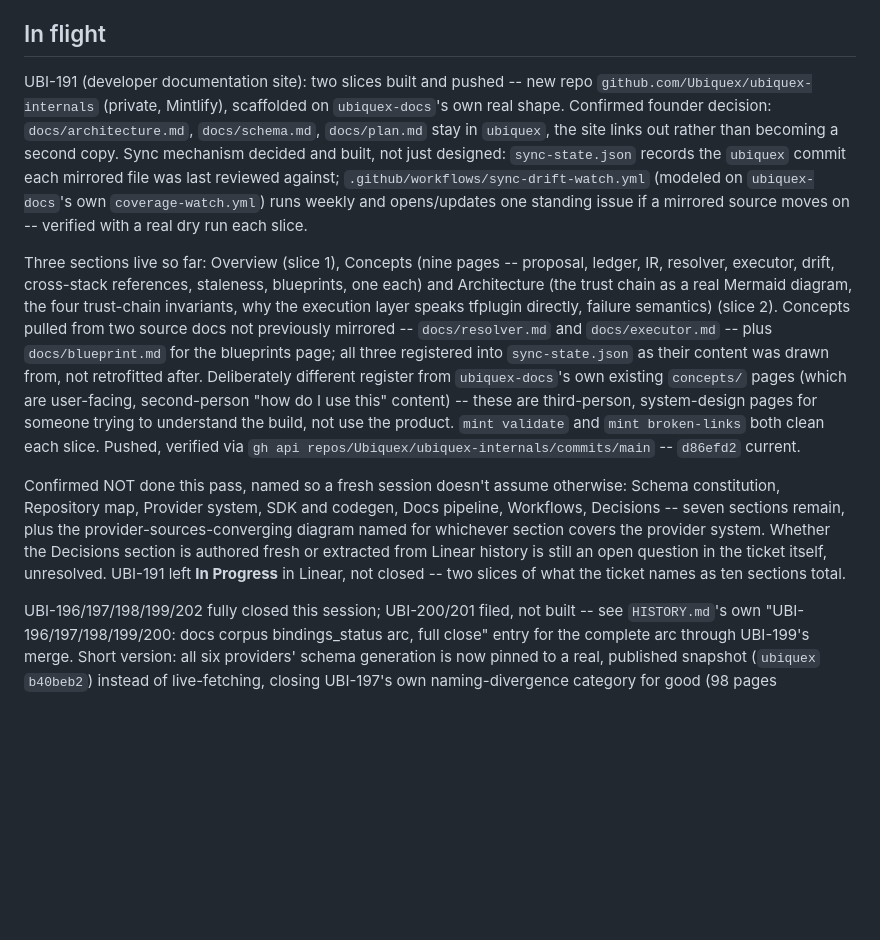
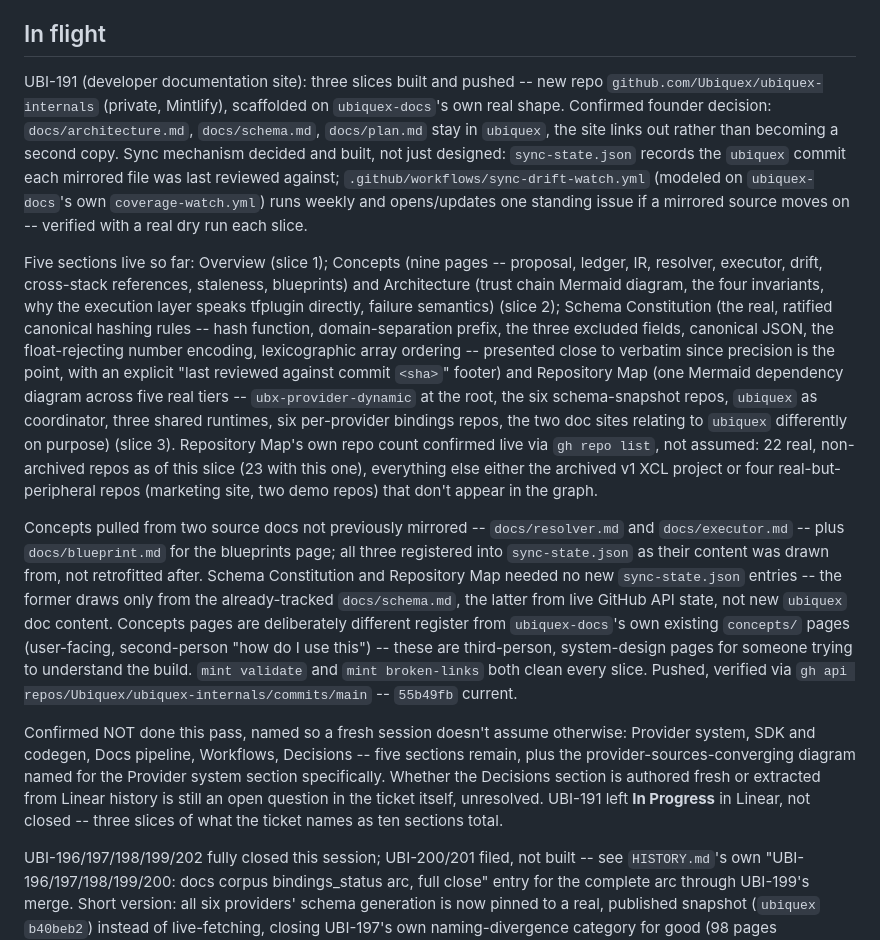
Before and after one commit to Ubiquex/ubiquex, a Markdown page: STATE.md, the part around the change. Rendered like a GitHub page; blank space fills up the shorter version.

Commit message:
state: UBI-191 third slice -- Schema Constitution and Repository Map

```diff
--- a/STATE.md
+++ b/STATE.md
@@ -7,7 +7,7 @@
 
 ## In flight
 
-UBI-191 (developer documentation site): two slices built and pushed --
+UBI-191 (developer documentation site): three slices built and pushed --
 new repo `github.com/Ubiquex/ubiquex-internals` (private, Mintlify),
 scaffolded on `ubiquex-docs`'s own real shape. Confirmed founder
 decision: `docs/architecture.md`, `docs/schema.md`, `docs/plan.md` stay
@@ -19,30 +19,47 @@ against; `.github/workflows/sync-drift-watch.yml` (modeled on
 one standing issue if a mirrored source moves on -- verified with a real
 dry run each slice.
 
-Three sections live so far: Overview (slice 1), Concepts (nine pages --
+Five sections live so far: Overview (slice 1); Concepts (nine pages --
 proposal, ledger, IR, resolver, executor, drift, cross-stack references,
-staleness, blueprints, one each) and Architecture (the trust chain as a
-real Mermaid diagram, the four trust-chain invariants, why the execution
-layer speaks tfplugin directly, failure semantics) (slice 2). Concepts
-pulled from two source docs not previously mirrored -- `docs/resolver.md`
-and `docs/executor.md` -- plus `docs/blueprint.md` for the blueprints
-page; all three registered into `sync-state.json` as their content was
-drawn from, not retrofitted after. Deliberately different register from
-`ubiquex-docs`'s own existing `concepts/` pages (which are user-facing,
-second-person "how do I use this" content) -- these are third-person,
-system-design pages for someone trying to understand the build, not use
-the product. `mint validate` and `mint broken-links` both clean each
-slice. Pushed, verified via `gh api repos/Ubiquex/ubiquex-internals/commits/main`
--- `d86efd2` current.
+staleness, blueprints) and Architecture (trust chain Mermaid diagram,
+the four invariants, why the execution layer speaks tfplugin directly,
+failure semantics) (slice 2); Schema Constitution (the real, ratified
+canonical hashing rules -- hash function, domain-separation prefix, the
+three excluded fields, canonical JSON, the float-rejecting number
+encoding, lexicographic array ordering -- presented close to verbatim
+since precision is the point, with an explicit "last reviewed against
+commit `<sha>`" footer) and Repository Map (one Mermaid dependency
+diagram across five real tiers -- `ubx-provider-dynamic` at the root,
+the six schema-snapshot repos, `ubiquex` as coordinator, three shared
+runtimes, six per-provider bindings repos, the two doc sites relating to
+`ubiquex` differently on purpose) (slice 3). Repository Map's own repo
+count confirmed live via `gh repo list`, not assumed: 22 real,
+non-archived repos as of this slice (23 with this one), everything else
+either the archived v1 XCL project or four real-but-peripheral repos
+(marketing site, two demo repos) that don't appear in the graph.
+
+Concepts pulled from two source docs not previously mirrored --
+`docs/resolver.md` and `docs/executor.md` -- plus `docs/blueprint.md`
+for the blueprints page; all three registered into `sync-state.json` as
+their content was drawn from, not retrofitted after. Schema Constitution
+and Repository Map needed no new `sync-state.json` entries -- the former
+draws only from the already-tracked `docs/schema.md`, the latter from
+live GitHub API state, not new `ubiquex` doc content. Concepts pages are
+deliberately different register from `ubiquex-docs`'s own existing
+`concepts/` pages (user-facing, second-person "how do I use this") --
+these are third-person, system-design pages for someone trying to
+understand the build. `mint validate` and `mint broken-links` both clean
+every slice. Pushed, verified via `gh api
+repos/Ubiquex/ubiquex-internals/commits/main` -- `55b49fb` current.
 
 Confirmed NOT done this pass, named so a fresh session doesn't assume
-otherwise: Schema constitution, Repository map, Provider system, SDK and
-codegen, Docs pipeline, Workflows, Decisions -- seven sections remain,
-plus the provider-sources-converging diagram named for whichever section
-covers the provider system. Whether the Decisions section is authored
-fresh or extracted from Linear history is still an open question in the
-ticket itself, unresolved. UBI-191 left **In Progress** in Linear, not
-closed -- two slices of what the ticket names as ten sections total.
+otherwise: Provider system, SDK and codegen, Docs pipeline, Workflows,
+Decisions -- five sections remain, plus the provider-sources-converging
+diagram named for the Provider system section specifically. Whether the
+Decisions section is authored fresh or extracted from Linear history is
+still an open question in the ticket itself, unresolved. UBI-191 left
+**In Progress** in Linear, not closed -- three slices of what the ticket
+names as ten sections total.
 
 UBI-196/197/198/199/202 fully closed this
 session; UBI-200/201 filed, not built -- see `HISTORY.md`'s own
```
